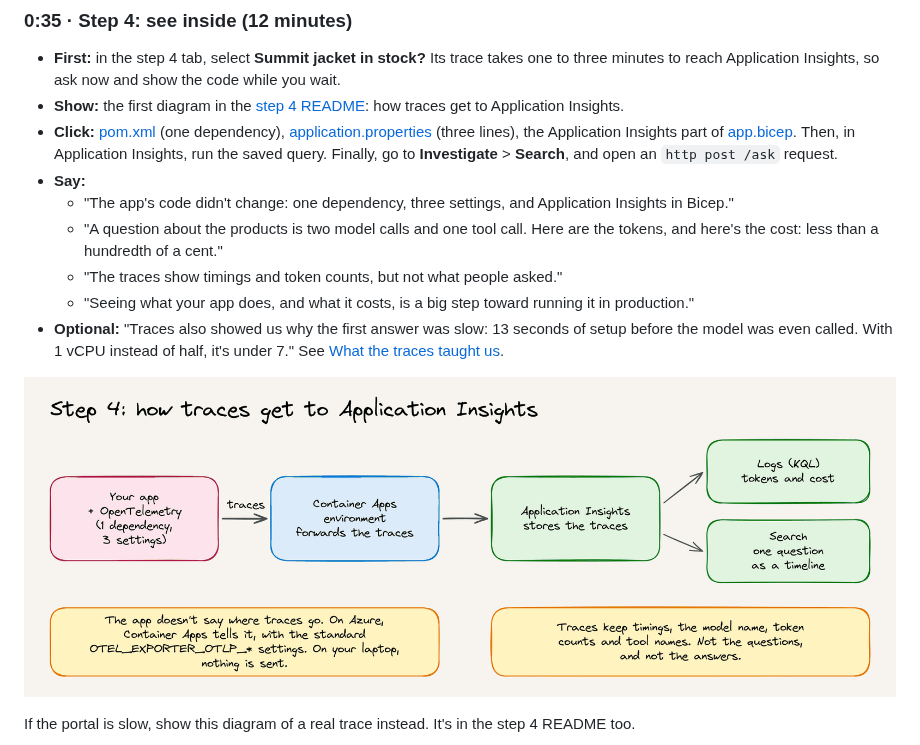
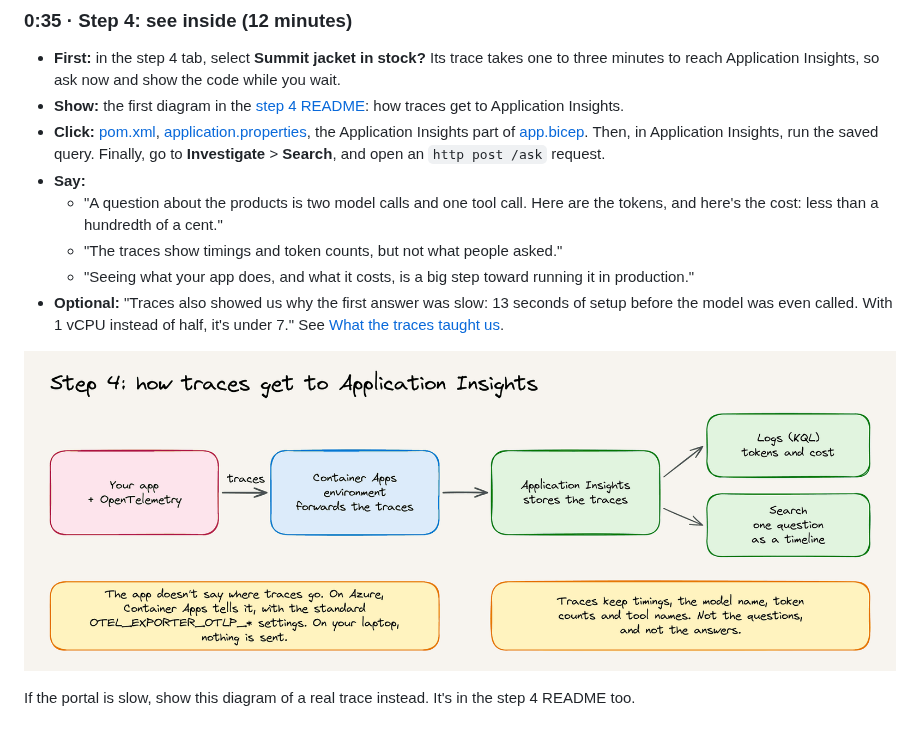
Before and after one commit to roryp/spring-ai-webstore, a Markdown page: docs/presenter.md, the part around the change. GitHub-like rendering; pictures changed too: docs/diagrams/step-4-pipeline.png.

Commit message:
Drop the dependency and settings counts from the step 4 slide
Every step's pom.xml now also lists actuator, so "one dependency, three
settings" no longer matches what people see when they open step 4's.
The pipeline diagram, slide 9's notes and the presenter guide no longer
count dependencies or settings. The diagram is re-exported from
Excalidraw, and the slide uses the same image.

Co-authored-by: Copilot <223556219+Copilot@users.noreply.github.com>

```diff
--- a/docs/presenter.md
+++ b/docs/presenter.md
@@ -96,9 +96,8 @@ The script takes 52 minutes. That leaves 8 minutes for questions, or for anythin
 
 - **First:** in the step 4 tab, select **Summit jacket in stock?** Its trace takes one to three minutes to reach Application Insights, so ask now and show the code while you wait.
 - **Show:** the first diagram in the [step 4 README](../step-4-observe/README.md#whats-new): how traces get to Application Insights.
-- **Click:** [pom.xml](../step-4-observe/pom.xml) (one dependency), [application.properties](../step-4-observe/src/main/resources/application.properties) (three lines), the Application Insights part of [app.bicep](../step-4-observe/infra/app.bicep). Then, in Application Insights, run the saved query. Finally, go to **Investigate** > **Search**, and open an `http post /ask` request.
+- **Click:** [pom.xml](../step-4-observe/pom.xml), [application.properties](../step-4-observe/src/main/resources/application.properties), the Application Insights part of [app.bicep](../step-4-observe/infra/app.bicep). Then, in Application Insights, run the saved query. Finally, go to **Investigate** > **Search**, and open an `http post /ask` request.
 - **Say:**
-  - "The app's code didn't change: one dependency, three settings, and Application Insights in Bicep."
   - "A question about the products is two model calls and one tool call. Here are the tokens, and here's the cost: less than a hundredth of a cent."
   - "The traces show timings and token counts, but not what people asked."
   - "Seeing what your app does, and what it costs, is a big step toward running it in production."
```
Also changed, not shown: 2 other files.
